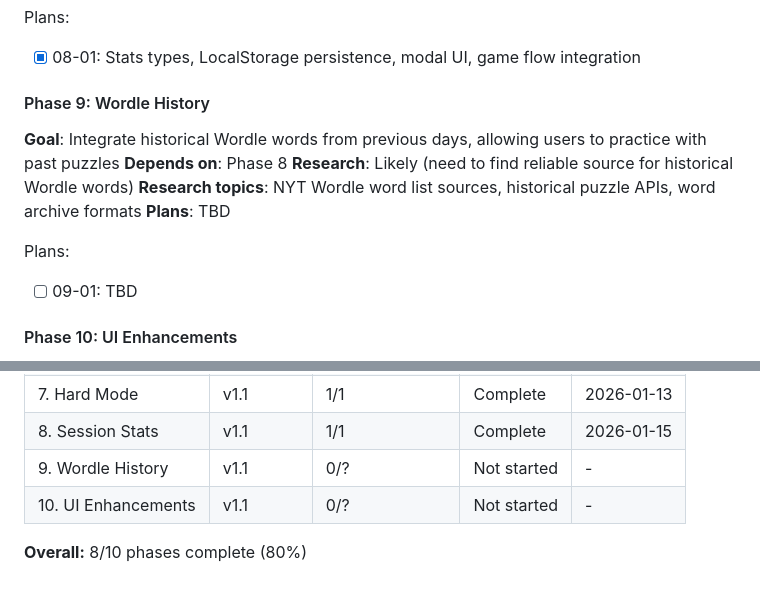
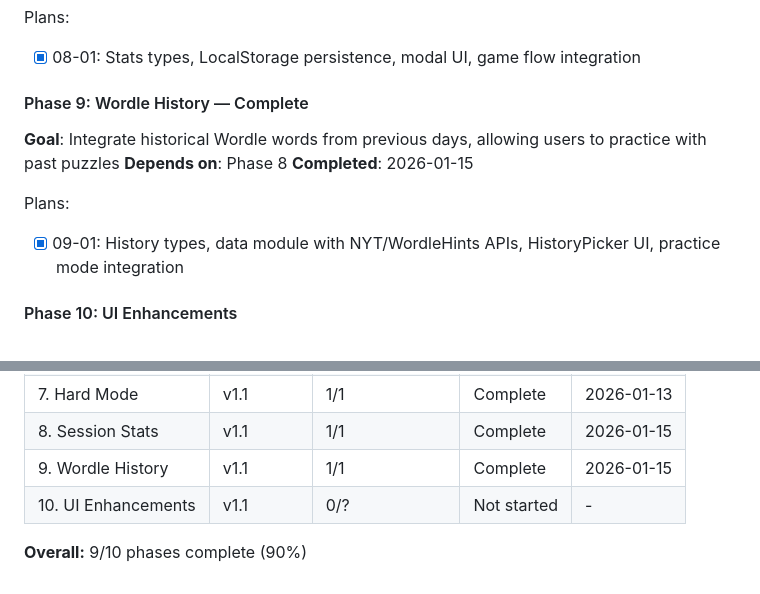
Before and after one commit to rodolfosb/wordleHelper, a Markdown page: .planning/ROADMAP.md, 2 parts joined by grey strips. Rendered like a GitHub page.

Commit message:
docs(09): mark phase 9 complete in roadmap
Co-Authored-By: Claude Opus 4.5 <noreply@anthropic.com>

```diff
--- a/.planning/ROADMAP.md
+++ b/.planning/ROADMAP.md
@@ -55,16 +55,14 @@ Plans:
 Plans:
 - [x] 08-01: Stats types, LocalStorage persistence, modal UI, game flow integration
 
-#### Phase 9: Wordle History
+#### Phase 9: Wordle History — Complete
 
 **Goal**: Integrate historical Wordle words from previous days, allowing users to practice with past puzzles
 **Depends on**: Phase 8
-**Research**: Likely (need to find reliable source for historical Wordle words)
-**Research topics**: NYT Wordle word list sources, historical puzzle APIs, word archive formats
-**Plans**: TBD
+**Completed**: 2026-01-15
 
 Plans:
-- [ ] 09-01: TBD
+- [x] 09-01: History types, data module with NYT/WordleHints APIs, HistoryPicker UI, practice mode integration
 
 #### Phase 10: UI Enhancements
 
@@ -91,7 +89,7 @@ Phases execute in numeric order: 1 → 2 → 3 → 4 → 5 → 6 → 7 → 8 →
 | 6. PWA Support | v1.1 | 1/1 | Complete | 2026-01-13 |
 | 7. Hard Mode | v1.1 | 1/1 | Complete | 2026-01-13 |
 | 8. Session Stats | v1.1 | 1/1 | Complete | 2026-01-15 |
-| 9. Wordle History | v1.1 | 0/? | Not started | - |
+| 9. Wordle History | v1.1 | 1/1 | Complete | 2026-01-15 |
 | 10. UI Enhancements | v1.1 | 0/? | Not started | - |
 
-**Overall:** 8/10 phases complete (80%)
+**Overall:** 9/10 phases complete (90%)
```
